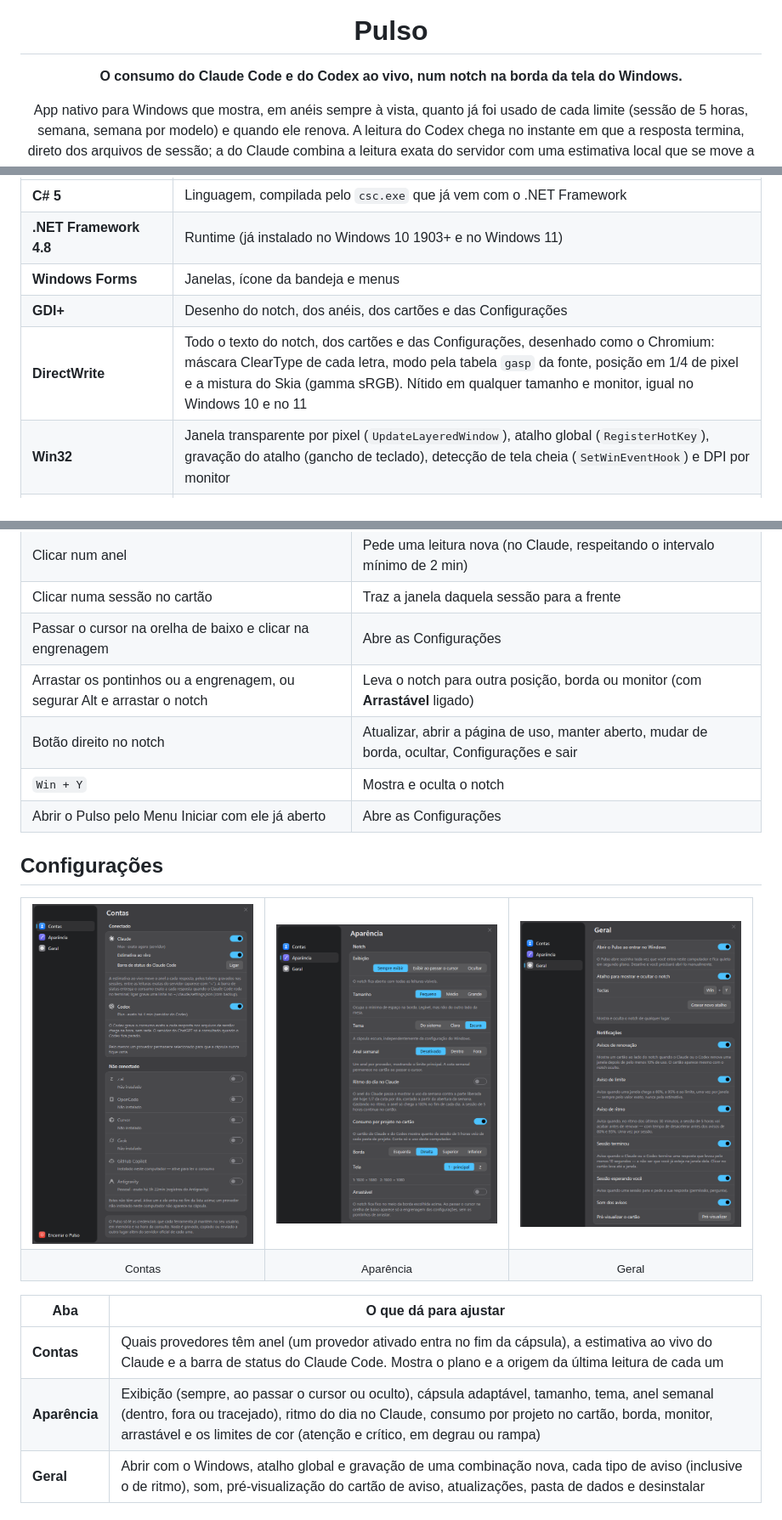
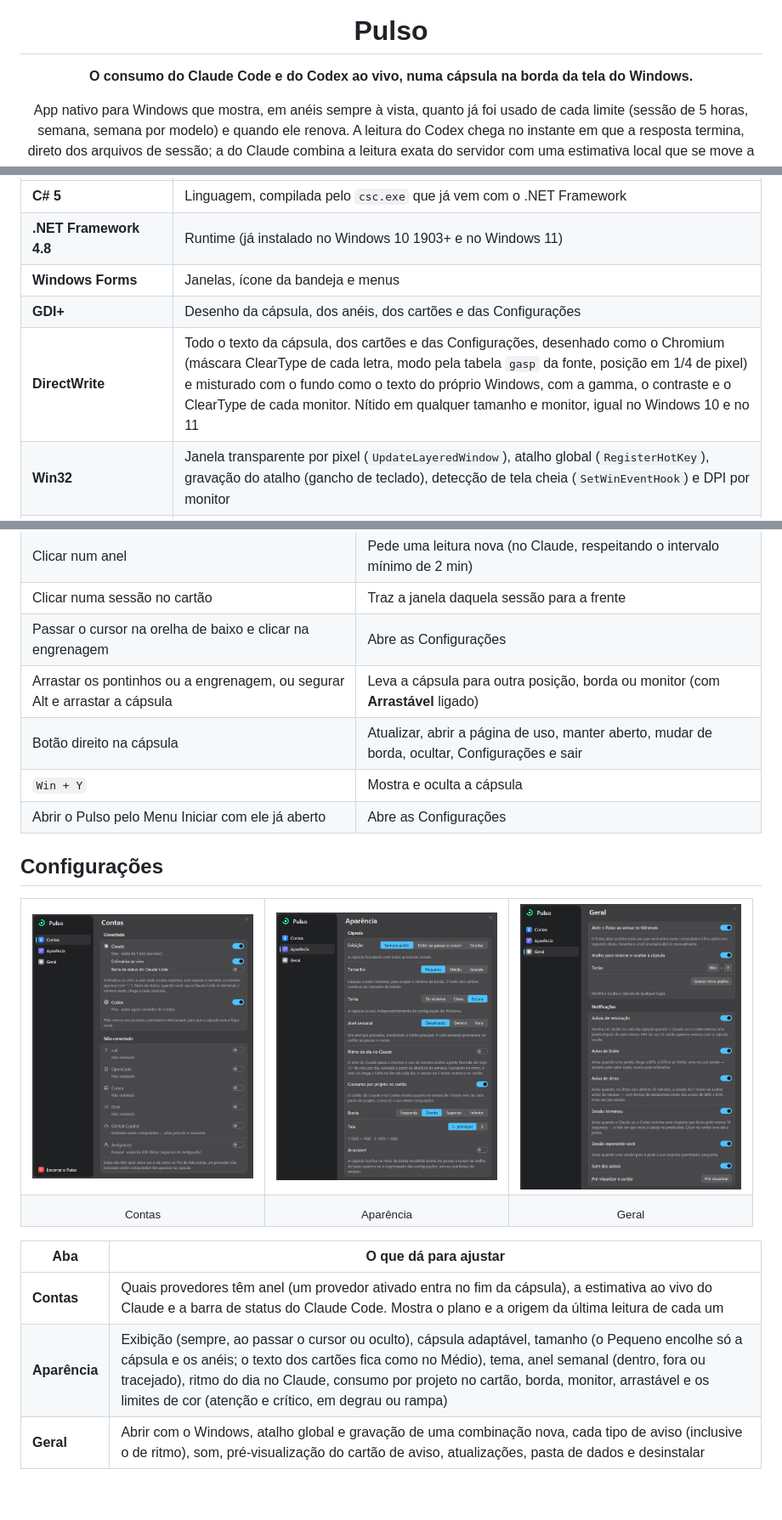
Before and after one commit to LucasDias777/Pulso, a Markdown page: README.md, 3 parts joined by grey strips. Shown at 85% size. Rendered like a GitHub page; pictures changed too: docs/imagens/configuracoes-aparencia.png, docs/imagens/configuracoes-contas.png, docs/imagens/configuracoes-geral.png; blank space fills up the shorter version.

```diff
--- a/README.md
+++ b/README.md
@@ -5,7 +5,7 @@
 <h1>Pulso</h1>
 
 <p>
-  <strong>O consumo do Claude Code e do Codex ao vivo, num notch na borda da tela do Windows.</strong>
+  <strong>O consumo do Claude Code e do Codex ao vivo, numa cápsula na borda da tela do Windows.</strong>
 </p>
 
 <p>
@@ -161,8 +161,8 @@ O Pulso não usa nenhum pacote externo: tudo vem do próprio Windows e do .NET F
 | **C# 5** | Linguagem, compilada pelo `csc.exe` que já vem com o .NET Framework |
 | **.NET Framework 4.8** | Runtime (já instalado no Windows 10 1903+ e no Windows 11) |
 | **Windows Forms** | Janelas, ícone da bandeja e menus |
-| **GDI+** | Desenho do notch, dos anéis, dos cartões e das Configurações |
-| **DirectWrite** | Todo o texto do notch, dos cartões e das Configurações, desenhado como o Chromium: máscara ClearType de cada letra, modo pela tabela `gasp` da fonte, posição em 1/4 de pixel e a mistura do Skia (gamma sRGB). Nítido em qualquer tamanho e monitor, igual no Windows 10 e no 11 |
+| **GDI+** | Desenho da cápsula, dos anéis, dos cartões e das Configurações |
+| **DirectWrite** | Todo o texto da cápsula, dos cartões e das Configurações, desenhado como o Chromium (máscara ClearType de cada letra, modo pela tabela `gasp` da fonte, posição em 1/4 de pixel) e misturado com o fundo como o texto do próprio Windows, com a gamma, o contraste e o ClearType de cada monitor. Nítido em qualquer tamanho e monitor, igual no Windows 10 e no 11 |
 | **Win32** | Janela transparente por pixel (`UpdateLayeredWindow`), atalho global (`RegisterHotKey`), gravação do atalho (gancho de teclado), detecção de tela cheia (`SetWinEventHook`) e DPI por monitor |
 | **winsqlite3.dll** | SQLite nativo do Windows, para ler os bancos locais do Cursor e do OpenCode |
 | **WMI** | Localizar o servidor local do Antigravity |
@@ -321,9 +321,9 @@ A pasta clonada do projeto não é tocada; apague-a à mão se não for reinstal
 | Clicar num anel | Pede uma leitura nova (no Claude, respeitando o intervalo mínimo de 2 min) |
 | Clicar numa sessão no cartão | Traz a janela daquela sessão para a frente |
 | Passar o cursor na orelha de baixo e clicar na engrenagem | Abre as Configurações |
-| Arrastar os pontinhos ou a engrenagem, ou segurar Alt e arrastar o notch | Leva o notch para outra posição, borda ou monitor (com **Arrastável** ligado) |
-| Botão direito no notch | Atualizar, abrir a página de uso, manter aberto, mudar de borda, ocultar, Configurações e sair |
-| `Win + Y` | Mostra e oculta o notch |
+| Arrastar os pontinhos ou a engrenagem, ou segurar Alt e arrastar a cápsula | Leva a cápsula para outra posição, borda ou monitor (com **Arrastável** ligado) |
+| Botão direito na cápsula | Atualizar, abrir a página de uso, manter aberto, mudar de borda, ocultar, Configurações e sair |
+| `Win + Y` | Mostra e oculta a cápsula |
 | Abrir o Pulso pelo Menu Iniciar com ele já aberto | Abre as Configurações |
 
 ## Configurações
@@ -344,7 +344,7 @@ A pasta clonada do projeto não é tocada; apague-a à mão se não for reinstal
 | Aba | O que dá para ajustar |
 |---|---|
 | **Contas** | Quais provedores têm anel (um provedor ativado entra no fim da cápsula), a estimativa ao vivo do Claude e a barra de status do Claude Code. Mostra o plano e a origem da última leitura de cada um |
-| **Aparência** | Exibição (sempre, ao passar o cursor ou oculto), cápsula adaptável, tamanho, tema, anel semanal (dentro, fora ou tracejado), ritmo do dia no Claude, consumo por projeto no cartão, borda, monitor, arrastável e os limites de cor (atenção e crítico, em degrau ou rampa) |
+| **Aparência** | Exibição (sempre, ao passar o cursor ou oculto), cápsula adaptável, tamanho (o Pequeno encolhe só a cápsula e os anéis; o texto dos cartões fica como no Médio), tema, anel semanal (dentro, fora ou tracejado), ritmo do dia no Claude, consumo por projeto no cartão, borda, monitor, arrastável e os limites de cor (atenção e crítico, em degrau ou rampa) |
 | **Geral** | Abrir com o Windows, atalho global e gravação de uma combinação nova, cada tipo de aviso (inclusive o de ritmo), som, pré-visualização do cartão de aviso, atualizações, pasta de dados e desinstalar |
 
 ## Desenvolvimento
```
Also changed, not shown: other parts of README.md (+12 -11 lines), 9 other files.
